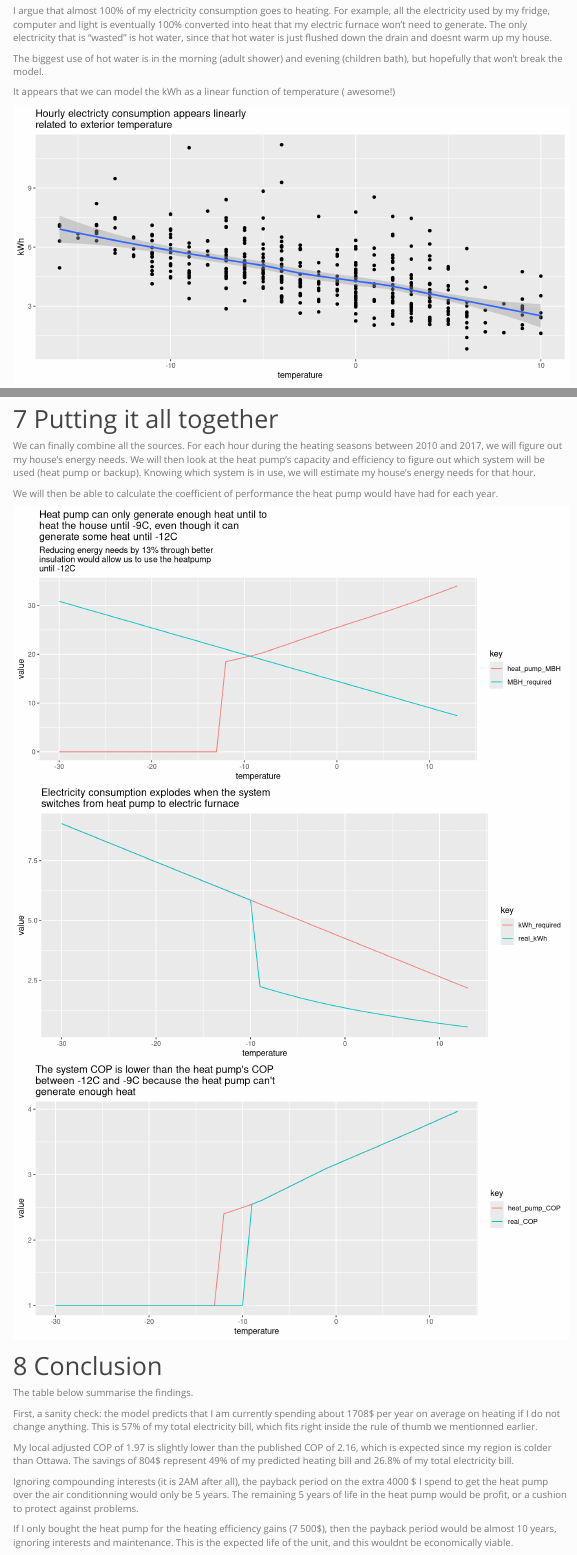
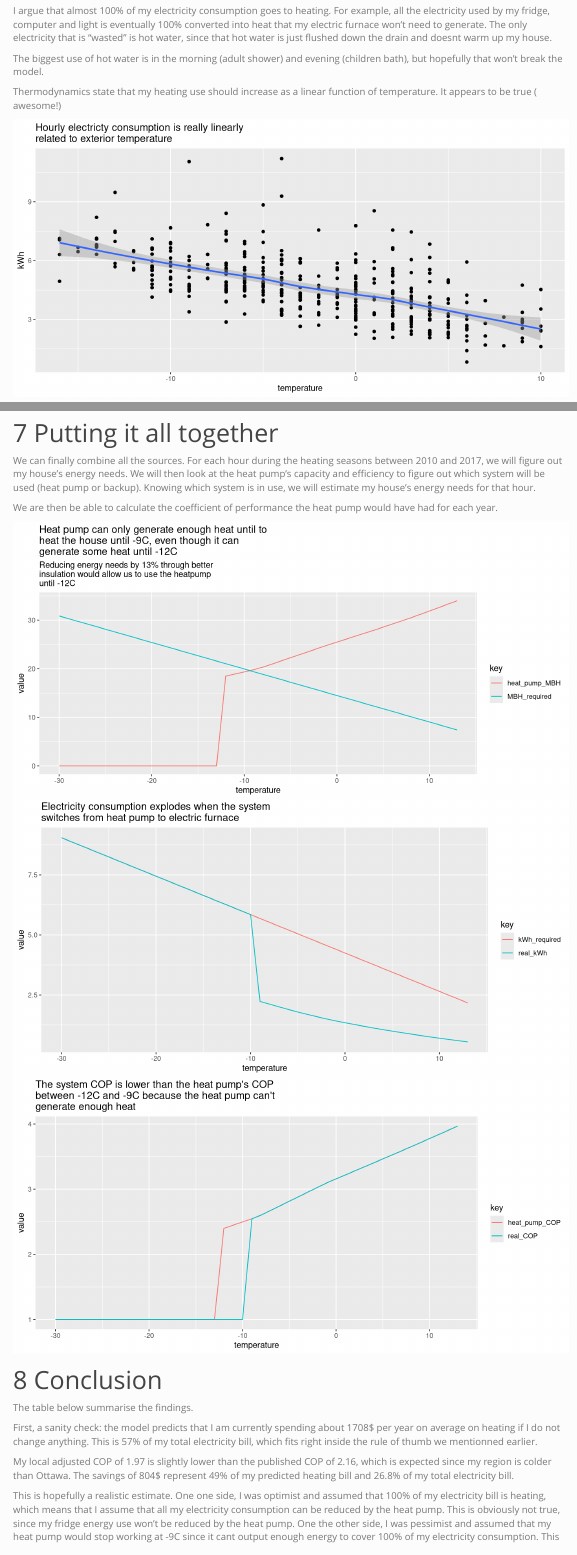
Before and after one commit to SimonCoulombe/blog_bak, an R Markdown document (content/post/2018-11-22-heatpump.Rmd): the page in a window 1100 px wide, from 2620 px down, and a second part further down, joined at a grey line. Rendered offline with R 4.5, knitr and Pandoc, with nearby package versions; some code elsewhere in the file could not run offline; menus at the side of the page are left out.

Commit message:
ajouté commentaire optimiste/pessimisme

````diff
--- a/content/post/2018-11-22-heatpump.Rmd
+++ b/content/post/2018-11-22-heatpump.Rmd
@@ -255,7 +255,7 @@ eventually 100% converted into heat that my electric furnace won't need to gener
 
 The biggest use of hot water is in the morning (adult shower) and evening (children bath), but hopefully that won't break the model.
 
-It appears that we can model the kWh as a linear function of temperature ( awesome!)
+Thermodynamics state that my heating use should increase as a linear function of temperature.  It appears to be true ( awesome!)
 ```{r graph_electricity_needs}
 # Import electricity consumption data
 
@@ -274,7 +274,7 @@ start <- "2018-11-03"
 ggplot(hydro %>% filter(date>=  lubridate::ymd(start) ))+
   geom_point(aes(x= temperature, y= kWh))+
   geom_smooth(aes(x=temperature, y= kWh))+
-  labs(title = wrapper("Hourly electricty consumption appears linearly related to exterior temperature",50))
+  labs(title = wrapper("Hourly electricty consumption is really linearly related to exterior temperature",50))
 
 ```
 
@@ -297,7 +297,9 @@ mod_lm
 
 We can finally combine all the sources.  For each hour during the heating seasons between 2010 and 2017, we will figure out my house's energy needs.  We will then look at the heat pump's capacity and efficiency to figure out which system will be used (heat pump or backup).  Knowing which system is in use, we will estimate my house's energy needs for that hour.
 
-We will then be able to calculate the coefficient of performance the heat pump would have had for each year.
+We are then be able to calculate the coefficient of performance the heat pump would have had for each year.
+
+
 
 ```{r}
 predicted_kWh <-
@@ -342,14 +344,13 @@ First, a sanity check: the model predicts that I am currently spending about 170
 
 My local adjusted COP  of 1.97 is slightly lower than the published COP of 2.16, which is expected since my region is colder than Ottawa.  The savings of 804$ represent 49% of my  predicted heating bill and 26.8% of my total electricity bill.
 
+This is hopefully a realistic estimate.  One one side, I was optimist and assumed that 100% of my electricity bill is heating, which means that I assume that all my electricity consumption can be reduced by the heat pump.  This is obviously not true, since my fridge energy use won't be reduced by the heat pump.   One the other side, I was pessimist and assumed that my heat pump would stop working at -9C since it cant output enough energy to cover 100% of my electricity consumption.   This is false for two reasons. First, my fridge still accounts for some of that electricity consumption.  Second, I do have baseboard heaters scattered around the house, so the heat pump will probably be able to "output whatever it can do and let the baseboard do the rest".  This means that my  COP will probably remain above 1 until -12C (tech sheet) or maybe even -17C (quote) instead of only until -9C.
+
 Ignoring compounding interests (it is 2AM after all), the payback period on the extra 4000 \$ I spend to get the heat pump over the air conditionning would only be 5 years.  The remaining 5 years of life in the heat pump would be profit, or a cushion to protect against problems.
 
 If I only bought the heat pump for the heating efficiency gains (7 500\$), then the payback period would be almost 10 years, ignoring interests and maintenance.  This is the expected life of the unit, and this wouldnt be economically viable.
 
 Thus, it appears that getting the heat pump is a good idea if you were getting the air conditionning anyway, but is not a good idea if you were not.
-
-
-
 
 **Next step: buy the damn thing. It will be very interesting to model my energy consumption as a piecewise regression once I get my heat pump installed.**
 
````
Also changed, not shown: content/post/2018-11-22-heatpump.html, static/post/2018-11-22-heatpump_files/figure-html/graph_electricity_needs-1.png.
